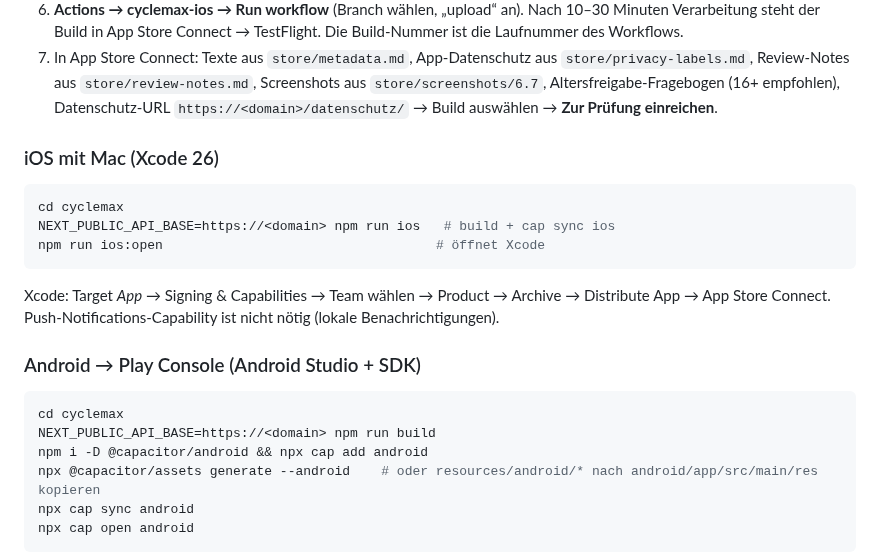
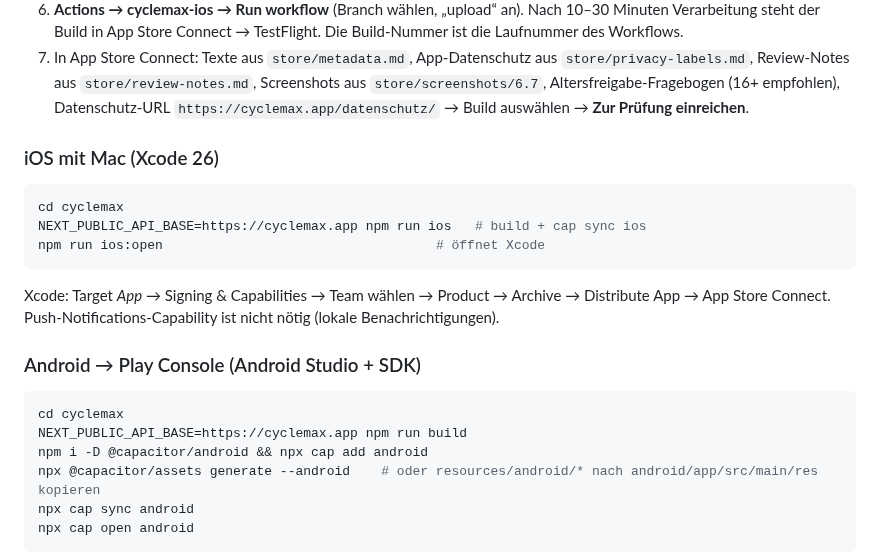
Before and after one commit to purmethod/brinkmannpaul, a Markdown page: cyclemax/README.md, the part around the change. Rendered like a GitHub page.

Commit message:
docs(cyclemax): cyclemax.app in the store and native build steps
Co-Authored-By: Claude Opus 5.5 <noreply@anthropic.com>
Claude-Session: https://claude.ai/code/session_01V8sYX2AZt7sX9wP972CZDG

````diff
--- a/cyclemax/README.md
+++ b/cyclemax/README.md
@@ -129,13 +129,13 @@ Jeder Push kompiliert die App unsigniert. Der Upload läuft per Knopfdruck:
    App Store Connect → TestFlight. Die Build-Nummer ist die Laufnummer des Workflows.
 7. In App Store Connect: Texte aus `store/metadata.md`, App-Datenschutz aus `store/privacy-labels.md`, Review-Notes aus
    `store/review-notes.md`, Screenshots aus `store/screenshots/6.7`, Altersfreigabe-Fragebogen (16+ empfohlen),
-   Datenschutz-URL `https://<domain>/datenschutz/` → Build auswählen → **Zur Prüfung einreichen**.
+   Datenschutz-URL `https://cyclemax.app/datenschutz/` → Build auswählen → **Zur Prüfung einreichen**.
 
 ### iOS mit Mac (Xcode 26)
 
 ```bash
 cd cyclemax
-NEXT_PUBLIC_API_BASE=https://<domain> npm run ios   # build + cap sync ios
+NEXT_PUBLIC_API_BASE=https://cyclemax.app npm run ios   # build + cap sync ios
 npm run ios:open                                   # öffnet Xcode
 ```
 
@@ -146,7 +146,7 @@ Push-Notifications-Capability ist nicht nötig (lokale Benachrichtigungen).
 
 ```bash
 cd cyclemax
-NEXT_PUBLIC_API_BASE=https://<domain> npm run build
+NEXT_PUBLIC_API_BASE=https://cyclemax.app npm run build
 npm i -D @capacitor/android && npx cap add android
 npx @capacitor/assets generate --android    # oder resources/android/* nach android/app/src/main/res kopieren
 npx cap sync android
````
